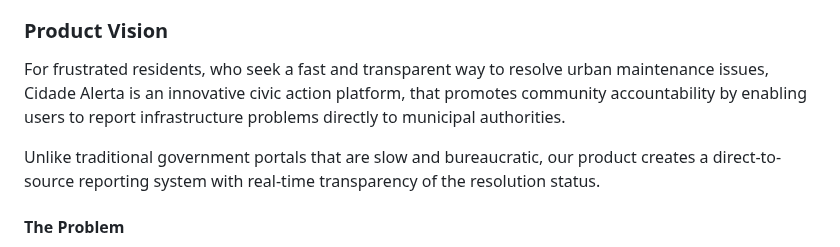
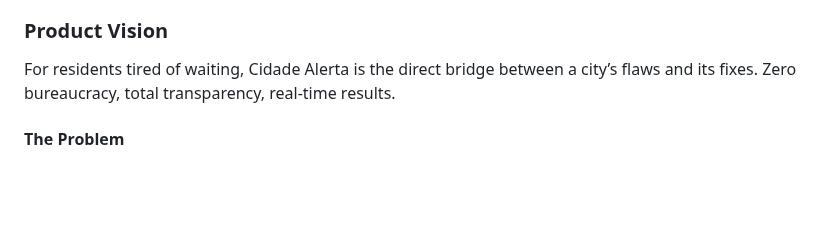
Before and after one commit to ruibrochado/Cidade-Alerta, a Markdown page: README.md, the part around the change. GitHub-like rendering; blank space fills up the shorter version.

Commit message:
Update product vision in README.md
"Catchyfied" the product vision

```diff
--- a/README.md
+++ b/README.md
@@ -49,9 +49,7 @@ Business modeling in software development involves defining the product's vision
 
 ### Product Vision
 
-For frustrated residents, who seek a fast and transparent way to resolve urban maintenance issues, Cidade Alerta is an innovative civic action platform, that promotes community accountability by enabling users to report infrastructure problems directly to municipal authorities.
-
-Unlike traditional government portals that are slow and bureaucratic, our product creates a direct-to-source reporting system with real-time transparency of the resolution status.
+For residents tired of waiting, Cidade Alerta is the direct bridge between a city’s flaws and its fixes. Zero bureaucracy, total transparency, real-time results.
 
 #### The Problem
 
```
